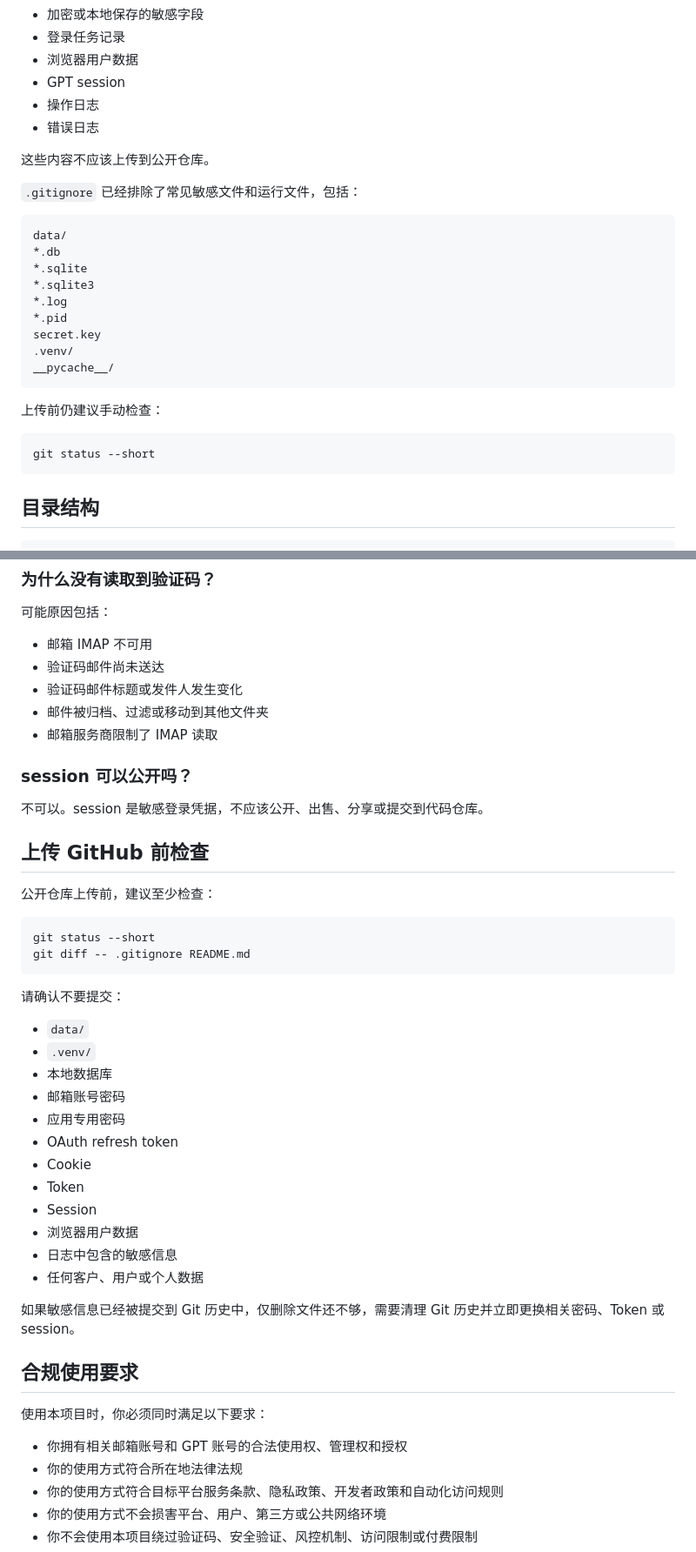
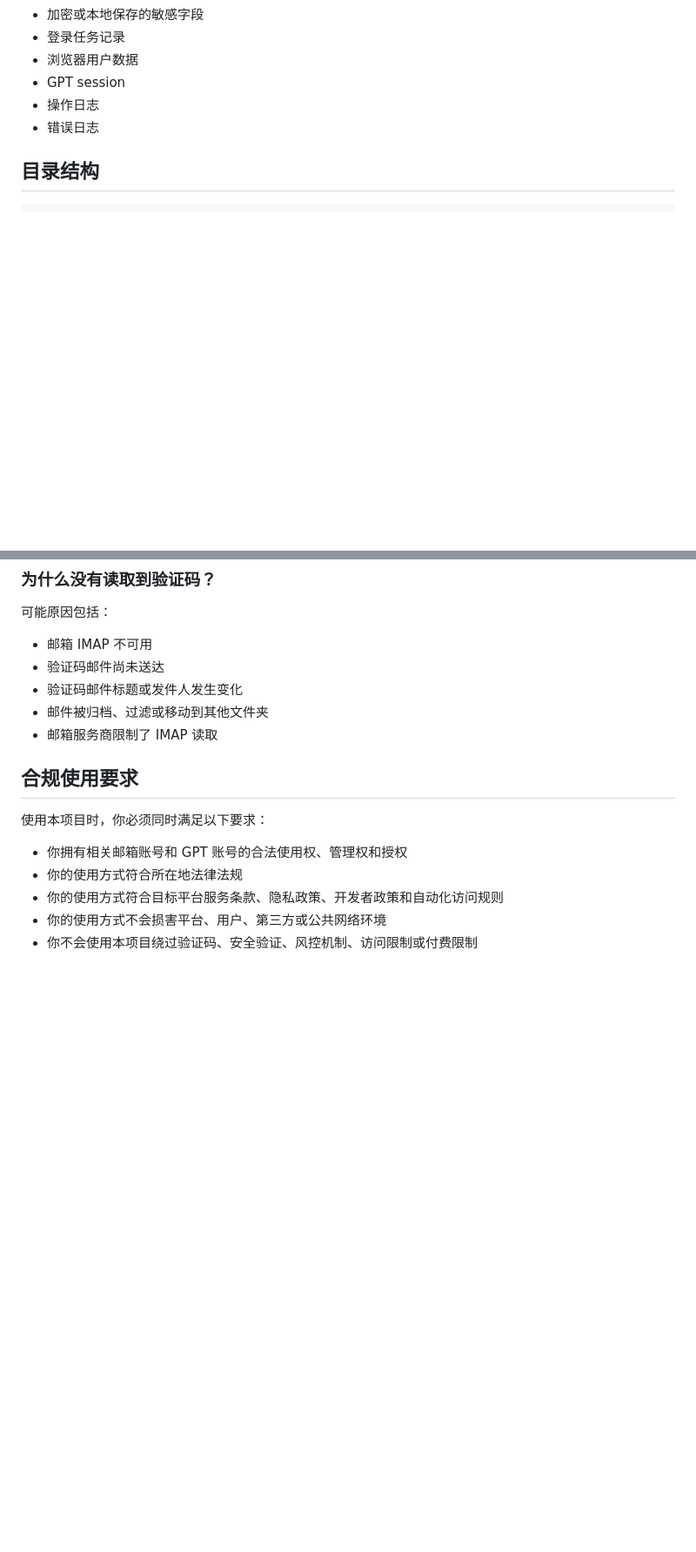
Before and after one commit to DcCode-begin/gpt-email-session-manager, a Markdown page: README.md, 2 parts joined by grey strips. Shown at 87% size. GitHub-like rendering; blank space fills up the shorter version.

````diff
--- a/README.md
+++ b/README.md
@@ -310,27 +308,6 @@ data/
 - 操作日志
 - 错误日志
 
-这些内容不应该上传到公开仓库。
-
-`.gitignore` 已经排除了常见敏感文件和运行文件，包括：
-
-```text
-data/
-*.db
-*.sqlite
-*.sqlite3
-*.log
-*.pid
-secret.key
-.venv/
-__pycache__/
-```
-
-上传前仍建议手动检查：
-
-```bash
-git status --short
-```
 
 ## 目录结构
 
@@ -395,35 +372,7 @@ git status --short
 - 邮件被归档、过滤或移动到其他文件夹
 - 邮箱服务商限制了 IMAP 读取
 
-### session 可以公开吗？
 
-不可以。session 是敏感登录凭据，不应该公开、出售、分享或提交到代码仓库。
-
-## 上传 GitHub 前检查
-
-公开仓库上传前，建议至少检查：
-
-```bash
-git status --short
-git diff -- .gitignore README.md
-```
-
-请确认不要提交：
-
-- `data/`
-- `.venv/`
-- 本地数据库
-- 邮箱账号密码
-- 应用专用密码
-- OAuth refresh token
-- Cookie
-- Token
-- Session
-- 浏览器用户数据
-- 日志中包含的敏感信息
-- 任何客户、用户或个人数据
-
-如果敏感信息已经被提交到 Git 历史中，仅删除文件还不够，需要清理 Git 历史并立即更换相关密码、Token 或 session。
 
 ## 合规使用要求
 
````
Also changed, not shown: other parts of README.md (+0 -2 lines).
